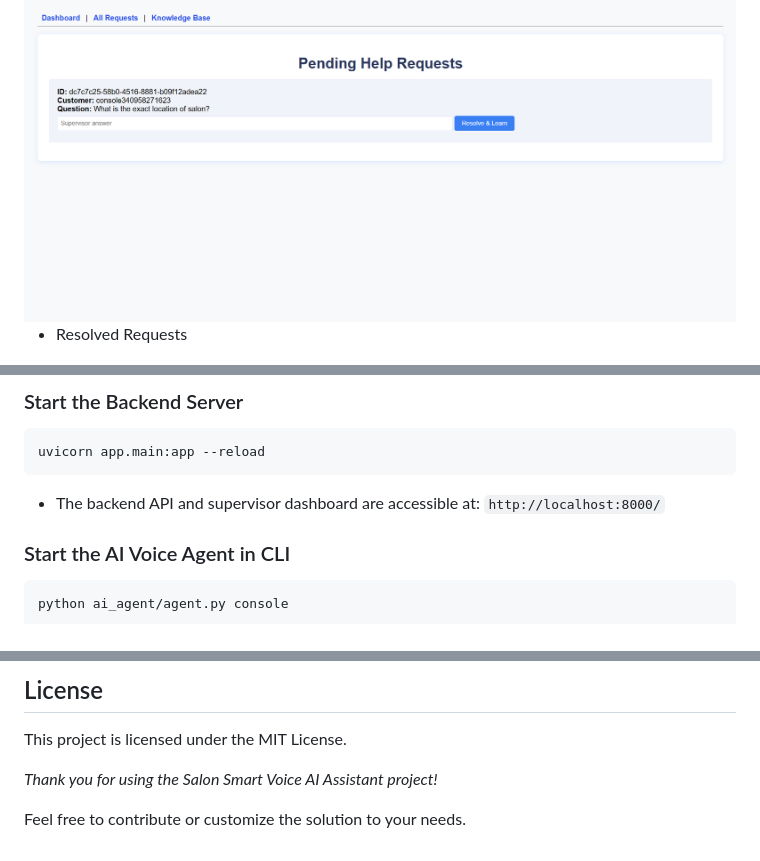
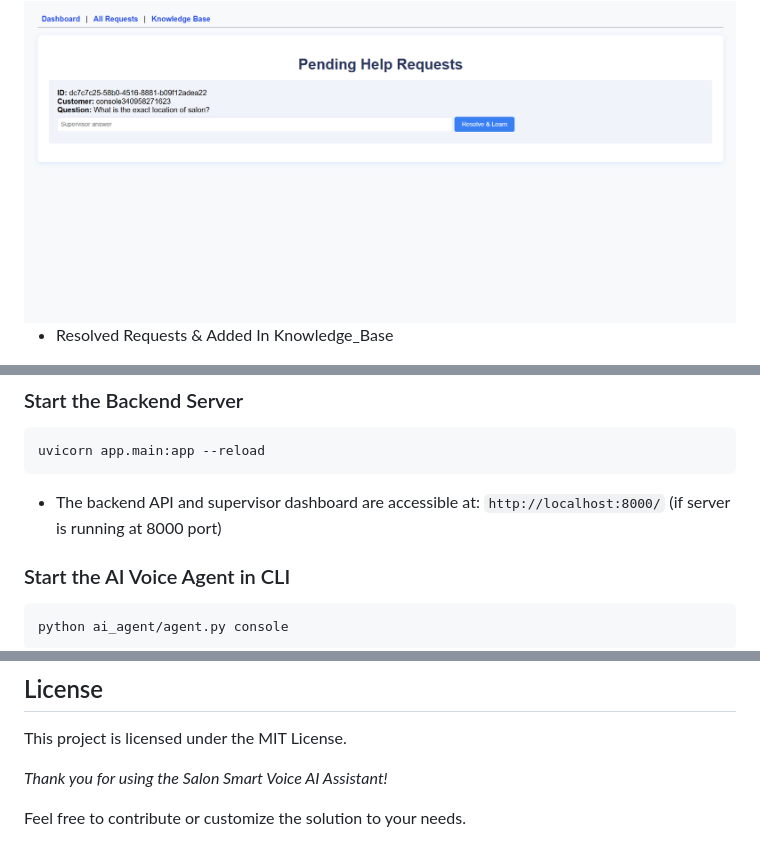
Before and after one commit to Nazeer45/Salon-Smart-Voice-AI-Assistant, a Markdown page: README.md, 3 parts joined by grey strips. Rendered like a GitHub page.

```diff
--- a/README.md
+++ b/README.md
@@ -89,7 +89,7 @@ This architecture enables a seamless flow from spoken customer queries to intell
 - Pending Help Requests
 <img src="dashboard_Images/pend_req.png" alt="Pending Help Requests" width="800" height="400"/>
 
-- Resolved Requests
+- Resolved Requests & Added In Knowledge_Base
 <img src="dashboard_Images/resol_req.png" alt="Resolved Requests" width="800" height="400"/>
 
 
@@ -149,7 +149,7 @@ This architecture enables a seamless flow from spoken customer queries to intell
     uvicorn app.main:app --reload
 
 
-- The backend API and supervisor dashboard are accessible at: `http://localhost:8000/`
+- The backend API and supervisor dashboard are accessible at: `http://localhost:8000/` (if server is running at 8000 port)
 
 ### Start the AI Voice Agent in CLI
     python ai_agent/agent.py console
@@ -174,8 +174,6 @@ This architecture enables a seamless flow from spoken customer queries to intell
 
 This project is licensed under the MIT License.
 
-
-
-*Thank you for using the Salon Smart Voice AI Assistant project!*
+*Thank you for using the Salon Smart Voice AI Assistant!*
 
 Feel free to contribute or customize the solution to your needs.
```
